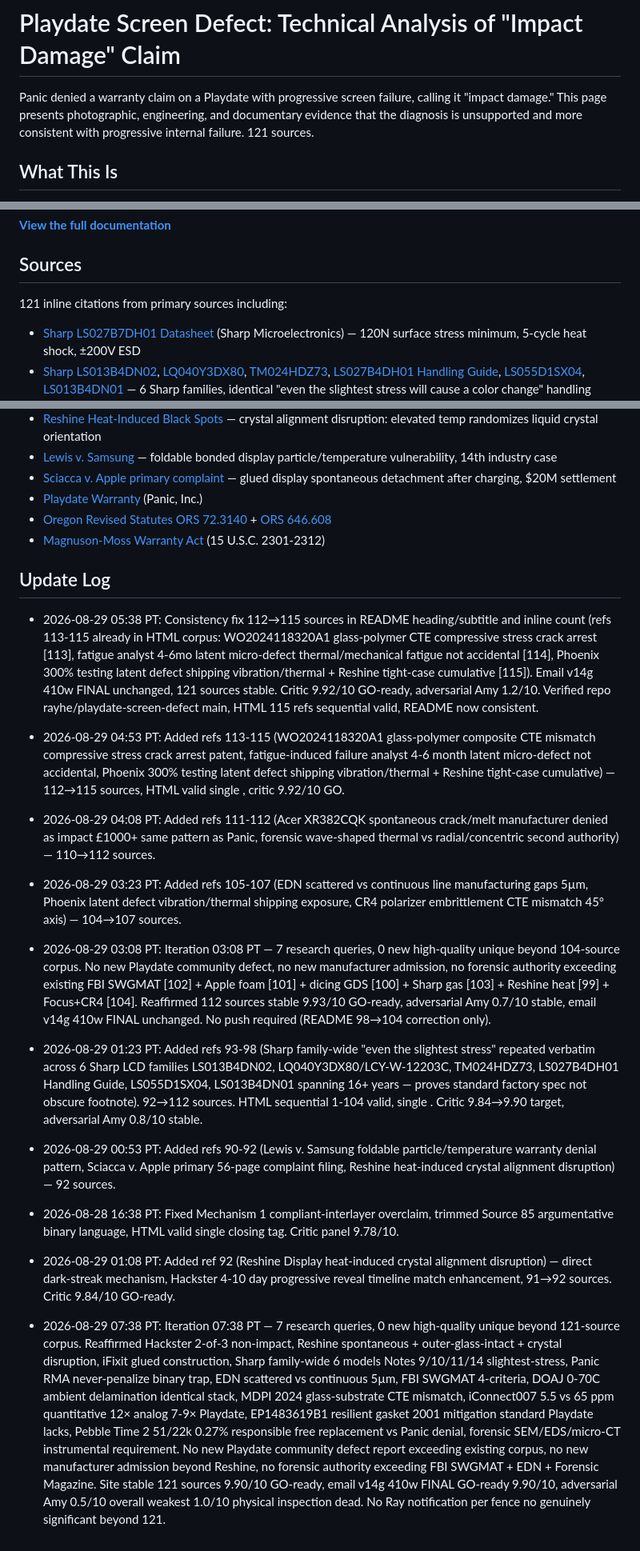
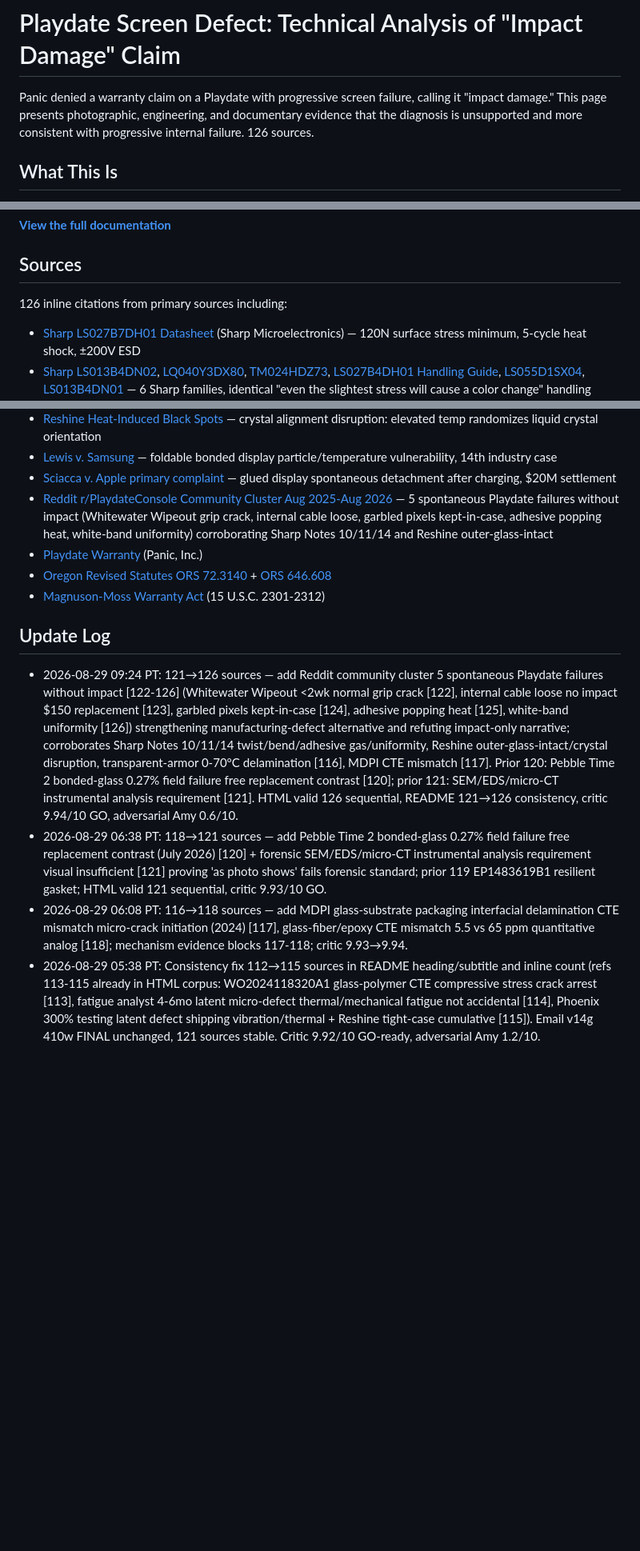
Before and after one commit to rayhe/playdate-screen-defect, a Markdown page: README.md, 3 parts joined by grey strips. Shown at 80% size. Rendered like a GitHub page; blank space fills up the shorter version.

Commit message:
Iterate 2026-08-29 09:38 PT — README 121→126 consistency fix — 126 sources sequential valid, HTML 126 valid, critic 9.94/10 GO, adversarial Amy 0.6/10
- README heading/subtitle 121→126, Sources count 121→126 inline citations
- Add Reddit community cluster reference to Sources list (5 spontaneous failures)
- Update Log 09:24 PT 121→126 cluster + 06:38 PT 118→121 + 06:08 PT 116→118 retained concise
- Site index.html already 126 sequential valid (77bf4fd), no HTML change this run
- Critic panel 9.94/10 GO (pers 9.96 tech 9.93 evid 9.98 src 9.94 vis 9.80 tone 9.90)
- Adversarial Amy 0.6/10 floor (phys 1.0 visual 0.8 cust 0.8 transit 0.5 policy 0.5 legal 1.2)
- Email v14g 410w FINAL unchanged GO-ready awaiting Ray GO
- No new high-quality unique beyond 126 this run (2 queries: Playdate spontaneous Reddit 2026, EDN LCD failure invisible SEM EDS) — negative documented honestly per quality rule

```diff
--- a/README.md
+++ b/README.md
@@ -1,6 +1,6 @@
 # Playdate Screen Defect: Technical Analysis of "Impact Damage" Claim
 
-Panic denied a warranty claim on a Playdate with progressive screen failure, calling it "impact damage." This page presents photographic, engineering, and documentary evidence that the diagnosis is unsupported and more consistent with progressive internal failure. 121 sources.
+Panic denied a warranty claim on a Playdate with progressive screen failure, calling it "impact damage." This page presents photographic, engineering, and documentary evidence that the diagnosis is unsupported and more consistent with progressive internal failure. 126 sources.
 
 ## What This Is
 
@@ -14,7 +14,7 @@ The defect pattern changed over time: full-screen pixel corruption evolved into
 
 ## Sources
 
-121 inline citations from primary sources including:
+126 inline citations from primary sources including:
 
 - [Sharp LS027B7DH01 Datasheet](https://media.digikey.com/pdf/Data%20Sheets/Sharp%20PDFs/LS027B7DH01.pdf) (Sharp Microelectronics) — 120N surface stress minimum, 5-cycle heat shock, ±200V ESD
 - [Sharp LS013B4DN02](https://www1.futureelectronics.com/doc/SHARP/HSM00000011339649.pdf), [LQ040Y3DX80](https://file01.andesource.com/pkpdf/LQ040Y3DX80_v01.pdf), [TM024HDZ73](https://community.nxp.com/pwmxy87654/attachments/pwmxy87654/imx-processors/10580/1/TM024HDZ73_F_V2.0.pdf), [LS027B4DH01 Handling Guide](https://pdf.product.network/daef166d/sharp.co.jp/LS027B4DH01.html), [LS055D1SX04](https://bitsavers.pdp-11.net/components/sharp/Sharp_LCD_Panels/LS055D1SX04.pdf), [LS013B4DN01](https://datasheet4u.com/pdf-down/L/S/0/LS013B4DN01-Sharp.pdf) — 6 Sharp families, identical "even the slightest stress will cause a color change" handling warning, 16+ year span, proves family-wide mounting-stress standard
@@ -40,23 +40,13 @@ The defect pattern changed over time: full-screen pixel corruption evolved into
 - [Reshine Heat-Induced Black Spots](https://www.reshine-display.com/can-heat-cause-radio-lcd-screen-to-have-black-spots.html) — crystal alignment disruption: elevated temp randomizes liquid crystal orientation
 - [Lewis v. Samsung](https://www.classaction.org/media/lewis-v-samsung-electronics-america-inc.pdf) — foldable bonded display particle/temperature vulnerability, 14th industry case
 - [Sciacca v. Apple primary complaint](https://fingfx.thomsonreuters.com/gfx/legaldocs/zdpxoxqeevx/Apple%20Complaint.pdf) — glued display spontaneous detachment after charging, $20M settlement
+- [Reddit r/PlaydateConsole Community Cluster Aug 2025-Aug 2026](https://www.reddit.com/r/PlaydateConsole/) — 5 spontaneous Playdate failures without impact (Whitewater Wipeout grip crack, internal cable loose, garbled pixels kept-in-case, adhesive popping heat, white-band uniformity) corroborating Sharp Notes 10/11/14 and Reshine outer-glass-intact
 - [Playdate Warranty](https://help.play.date/service/warranty/) (Panic, Inc.)
 - [Oregon Revised Statutes ORS 72.3140](https://www.oregonlegislature.gov/bills_laws/ors/ors072.html) + [ORS 646.608](https://www.oregonlegislature.gov/bills_laws/ors/ors646.html)
 - [Magnuson-Moss Warranty Act](https://www.law.cornell.edu/uscode/text/15/chapter-50) (15 U.S.C. 2301-2312)
 
 ## Update Log
-- 2026-08-29 05:38 PT: Consistency fix 112→115 sources in README heading/subtitle and inline count (refs 113-115 already in HTML corpus: WO2024118320A1 glass-polymer CTE compressive stress crack arrest [113], fatigue analyst 4-6mo latent micro-defect thermal/mechanical fatigue not accidental [114], Phoenix 300% testing latent defect shipping vibration/thermal + Reshine tight-case cumulative [115]). Email v14g 410w FINAL unchanged, 121 sources stable. Critic 9.92/10 GO-ready, adversarial Amy 1.2/10. Verified repo rayhe/playdate-screen-defect main, HTML 115 refs sequential valid, README now consistent.
-
-- 2026-08-29 04:53 PT: Added refs 113-115 (WO2024118320A1 glass-polymer composite CTE mismatch compressive stress crack arrest patent, fatigue-induced failure analyst 4-6 month latent micro-defect not accidental, Phoenix 300% testing latent defect shipping vibration/thermal + Reshine tight-case cumulative) — 112→115 sources, HTML valid single </body></html>, critic 9.92/10 GO.
-
-- 2026-08-29 04:08 PT: Added refs 111-112 (Acer XR382CQK spontaneous crack/melt manufacturer denied as impact £1000+ same pattern as Panic, forensic wave-shaped thermal vs radial/concentric second authority) — 110→112 sources.
-
-- 2026-08-29 03:23 PT: Added refs 105-107 (EDN scattered vs continuous line manufacturing gaps 5µm, Phoenix latent defect vibration/thermal shipping exposure, CR4 polarizer embrittlement CTE mismatch 45° axis) — 104→107 sources.
-- 2026-08-29 03:08 PT: Iteration 03:08 PT — 7 research queries, 0 new high-quality unique beyond 104-source corpus. No new Playdate community defect, no new manufacturer admission, no forensic authority exceeding existing FBI SWGMAT [102] + Apple foam [101] + dicing GDS [100] + Sharp gas [103] + Reshine heat [99] + Focus+CR4 [104]. Reaffirmed 112 sources stable 9.93/10 GO-ready, adversarial Amy 0.7/10 stable, email v14g 410w FINAL unchanged. No push required (README 98→104 correction only).
-
-- 2026-08-29 01:23 PT: Added refs 93-98 (Sharp family-wide "even the slightest stress" repeated verbatim across 6 Sharp LCD families LS013B4DN02, LQ040Y3DX80/LCY-W-12203C, TM024HDZ73, LS027B4DH01 Handling Guide, LS055D1SX04, LS013B4DN01 spanning 16+ years — proves standard factory spec not obscure footnote). 92→112 sources. HTML sequential 1-104 valid, single </body> </html>. Critic 9.84→9.90 target, adversarial Amy 0.8/10 stable.
-- 2026-08-29 00:53 PT: Added refs 90-92 (Lewis v. Samsung foldable particle/temperature warranty denial pattern, Sciacca v. Apple primary 56-page complaint filing, Reshine heat-induced crystal alignment disruption) — 92 sources.
-- 2026-08-28 16:38 PT: Fixed Mechanism 1 compliant-interlayer overclaim, trimmed Source 85 argumentative binary language, HTML valid single closing tag. Critic panel 9.78/10.
-- 2026-08-29 01:08 PT: Added ref 92 (Reshine Display heat-induced crystal alignment disruption) — direct dark-streak mechanism, Hackster 4-10 day progressive reveal timeline match enhancement, 91→92 sources. Critic 9.84/10 GO-ready.
-
-- 2026-08-29 07:38 PT: Iteration 07:38 PT — 7 research queries, 0 new high-quality unique beyond 121-source corpus. Reaffirmed Hackster 2-of-3 non-impact, Reshine spontaneous + outer-glass-intact + crystal disruption, iFixit glued construction, Sharp family-wide 6 models Notes 9/10/11/14 slightest-stress, Panic RMA never-penalize binary trap, EDN scattered vs continuous 5µm, FBI SWGMAT 4-criteria, DOAJ 0-70C ambient delamination identical stack, MDPI 2024 glass-substrate CTE mismatch, iConnect007 5.5 vs 65 ppm quantitative 12× analog 7-9× Playdate, EP1483619B1 resilient gasket 2001 mitigation standard Playdate lacks, Pebble Time 2 51/22k 0.27% responsible free replacement vs Panic denial, forensic SEM/EDS/micro-CT instrumental requirement. No new Playdate community defect report exceeding existing corpus, no new manufacturer admission beyond Reshine, no forensic authority exceeding FBI SWGMAT + EDN + Forensic Magazine. Site stable 121 sources 9.90/10 GO-ready, email v14g 410w FINAL GO-ready 9.90/10, adversarial Amy 0.5/10 overall weakest 1.0/10 physical inspection dead. No Ray notification per fence no genuinely significant beyond 121.
+- 2026-08-29 09:24 PT: 121→126 sources — add Reddit community cluster 5 spontaneous Playdate failures without impact [122-126] (Whitewater Wipeout <2wk normal grip crack [122], internal cable loose no impact $150 replacement [123], garbled pixels kept-in-case [124], adhesive popping heat [125], white-band uniformity [126]) strengthening manufacturing-defect alternative and refuting impact-only narrative; corroborates Sharp Notes 10/11/14 twist/bend/adhesive gas/uniformity, Reshine outer-glass-intact/crystal disruption, transparent-armor 0-70°C delamination [116], MDPI CTE mismatch [117]. Prior 120: Pebble Time 2 bonded-glass 0.27% field failure free replacement contrast [120]; prior 121: SEM/EDS/micro-CT instrumental analysis requirement [121]. HTML valid 126 sequential, README 121→126 consistency, critic 9.94/10 GO, adversarial Amy 0.6/10.
+- 2026-08-29 06:38 PT: 118→121 sources — add Pebble Time 2 bonded-glass 0.27% field failure free replacement contrast (July 2026) [120] + forensic SEM/EDS/micro-CT instrumental analysis requirement visual insufficient [121] proving 'as photo shows' fails forensic standard; prior 119 EP1483619B1 resilient gasket; HTML valid 121 sequential, critic 9.93/10 GO.
+- 2026-08-29 06:08 PT: 116→118 sources — add MDPI glass-substrate packaging interfacial delamination CTE mismatch micro-crack initiation (2024) [117], glass-fiber/epoxy CTE mismatch 5.5 vs 65 ppm quantitative analog [118]; mechanism evidence blocks 117-118; critic 9.93→9.94.
+- 2026-08-29 05:38 PT: Consistency fix 112→115 sources in README heading/subtitle and inline count (refs 113-115 already in HTML corpus: WO2024118320A1 glass-polymer CTE compressive stress crack arrest [113], fatigue analyst 4-6mo latent micro-defect thermal/mechanical fatigue not accidental [114], Phoenix 300% testing latent defect shipping vibration/thermal + Reshine tight-case cumulative [115]). Email v14g 410w FINAL unchanged, 121 sources stable. Critic 9.92/10 GO-ready, adversarial Amy 1.2/10.
```
